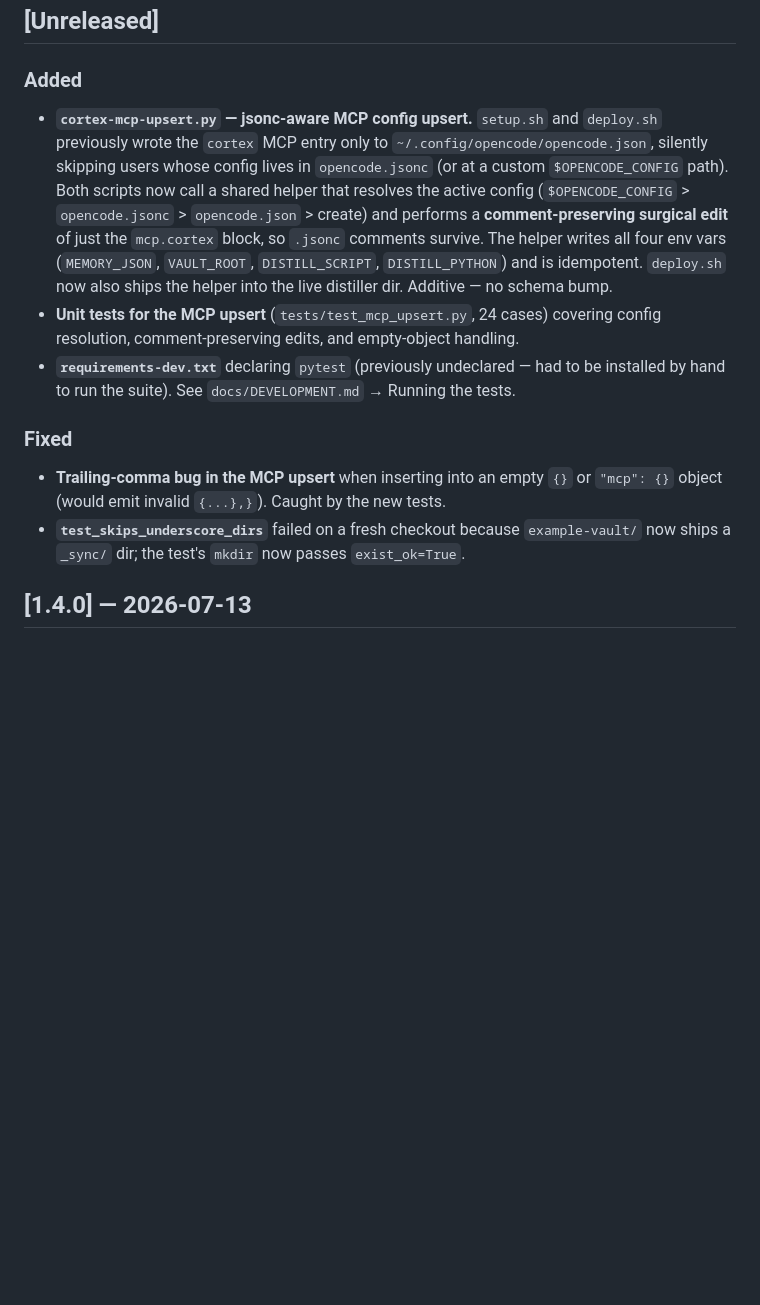
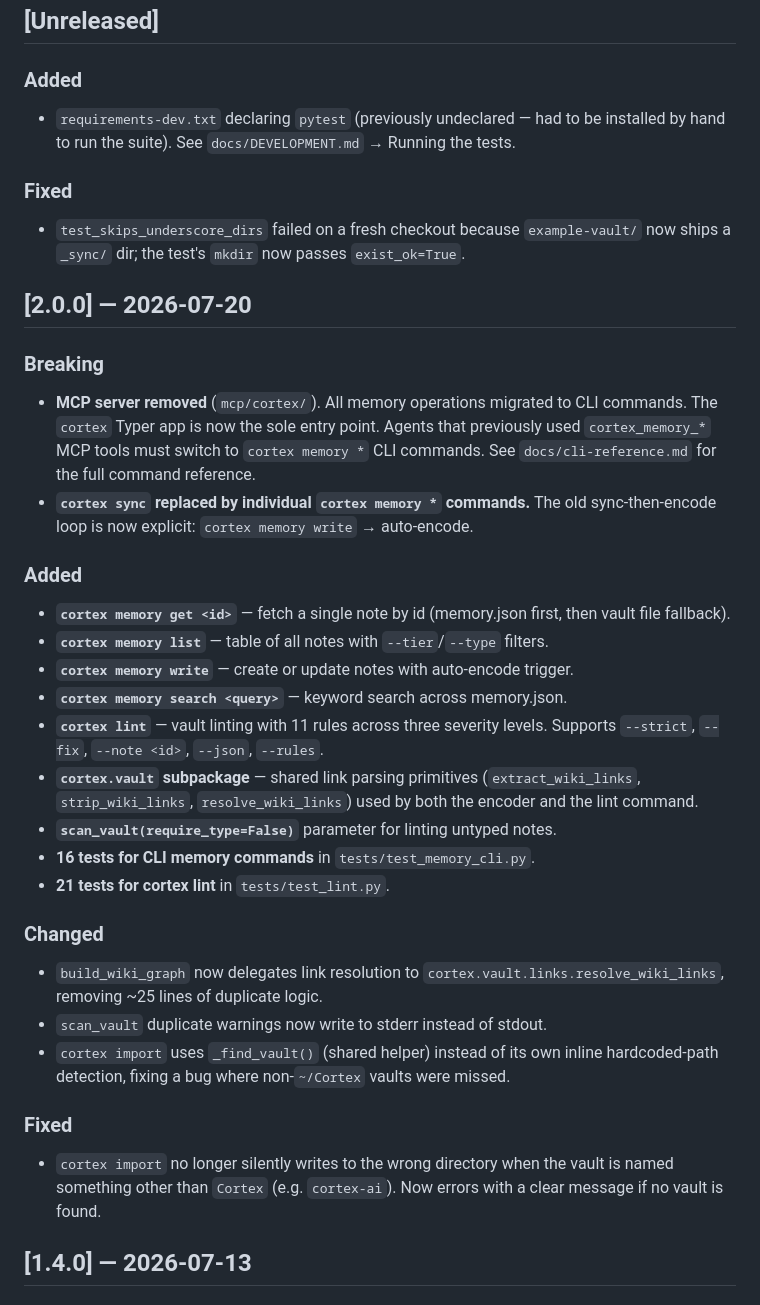
Before and after one commit to JaySmith/Cortex-AI, a Markdown page: CHANGELOG.md, the part around the change. Drawn GitHub-style; blank space fills up the shorter version.

Commit message:
chore: retroactively add v2.0.0 changelog entry, clean up stale Unreleased
- Add [2.0.0] — 2026-07-20 entry covering MCP server removal, CLI memory
  commands, cortex lint, cortex.vault subpackage, and import bug fix
- Strip stale [Unreleased] entries for MCP upsert (cortex-mcp-upsert.py was
  part of the removed MCP server; the tests, fixes, and helper are dead code)
- Keep only the still-relevant requirements-dev.txt note and the test fix

```diff
--- a/CHANGELOG.md
+++ b/CHANGELOG.md
@@ -93,28 +93,50 @@ cortex uninstall --vault <vault> --latest --apply  # revert
 ## [Unreleased]
 
 ### Added
-- **`cortex-mcp-upsert.py` — jsonc-aware MCP config upsert.** `setup.sh` and
-  `deploy.sh` previously wrote the `cortex` MCP entry only to
-  `~/.config/opencode/opencode.json`, silently skipping users whose config lives
-  in `opencode.jsonc` (or at a custom `$OPENCODE_CONFIG` path). Both scripts now
-  call a shared helper that resolves the active config
-  (`$OPENCODE_CONFIG` > `opencode.jsonc` > `opencode.json` > create) and performs
-  a **comment-preserving surgical edit** of just the `mcp.cortex` block, so
-  `.jsonc` comments survive. The helper writes all four env vars
-  (`MEMORY_JSON`, `VAULT_ROOT`, `DISTILL_SCRIPT`, `DISTILL_PYTHON`) and is
-  idempotent. `deploy.sh` now also ships the helper into the live distiller dir.
-  Additive — no schema bump.
-- **Unit tests for the MCP upsert** (`tests/test_mcp_upsert.py`, 24 cases) covering
-  config resolution, comment-preserving edits, and empty-object handling.
-- **`requirements-dev.txt`** declaring `pytest` (previously undeclared — had to be
+- `requirements-dev.txt` declaring `pytest` (previously undeclared — had to be
   installed by hand to run the suite). See `docs/DEVELOPMENT.md` → Running the tests.
 
 ### Fixed
-- **Trailing-comma bug in the MCP upsert** when inserting into an empty `{}` or
-  `"mcp": {}` object (would emit invalid `{...},}`). Caught by the new tests.
-- **`test_skips_underscore_dirs`** failed on a fresh checkout because
+- `test_skips_underscore_dirs` failed on a fresh checkout because
   `example-vault/` now ships a `_sync/` dir; the test's `mkdir` now passes
   `exist_ok=True`.
+
+## [2.0.0] — 2026-07-20
+
+### Breaking
+- **MCP server removed** (`mcp/cortex/`). All memory operations migrated to CLI
+  commands. The `cortex` Typer app is now the sole entry point. Agents that
+  previously used `cortex_memory_*` MCP tools must switch to `cortex memory *`
+  CLI commands. See `docs/cli-reference.md` for the full command reference.
+- **`cortex sync` replaced by individual `cortex memory *` commands.** The old
+  sync-then-encode loop is now explicit: `cortex memory write` → auto-encode.
+
+### Added
+- **`cortex memory get <id>`** — fetch a single note by id (memory.json first,
+  then vault file fallback).
+- **`cortex memory list`** — table of all notes with `--tier`/`--type` filters.
+- **`cortex memory write`** — create or update notes with auto-encode trigger.
+- **`cortex memory search <query>`** — keyword search across memory.json.
+- **`cortex lint`** — vault linting with 11 rules across three severity levels.
+  Supports `--strict`, `--fix`, `--note <id>`, `--json`, `--rules`.
+- **`cortex.vault` subpackage** — shared link parsing primitives
+  (`extract_wiki_links`, `strip_wiki_links`, `resolve_wiki_links`) used by
+  both the encoder and the lint command.
+- **`scan_vault(require_type=False)`** parameter for linting untyped notes.
+- **16 tests for CLI memory commands** in `tests/test_memory_cli.py`.
+- **21 tests for cortex lint** in `tests/test_lint.py`.
+
+### Changed
+- `build_wiki_graph` now delegates link resolution to
+  `cortex.vault.links.resolve_wiki_links`, removing ~25 lines of duplicate logic.
+- `scan_vault` duplicate warnings now write to stderr instead of stdout.
+- `cortex import` uses `_find_vault()` (shared helper) instead of its own inline
+  hardcoded-path detection, fixing a bug where non-`~/Cortex` vaults were missed.
+
+### Fixed
+- `cortex import` no longer silently writes to the wrong directory when the vault
+  is named something other than `Cortex` (e.g. `cortex-ai`). Now errors with a
+  clear message if no vault is found.
 
 ## [1.4.0] — 2026-07-13
 
```
